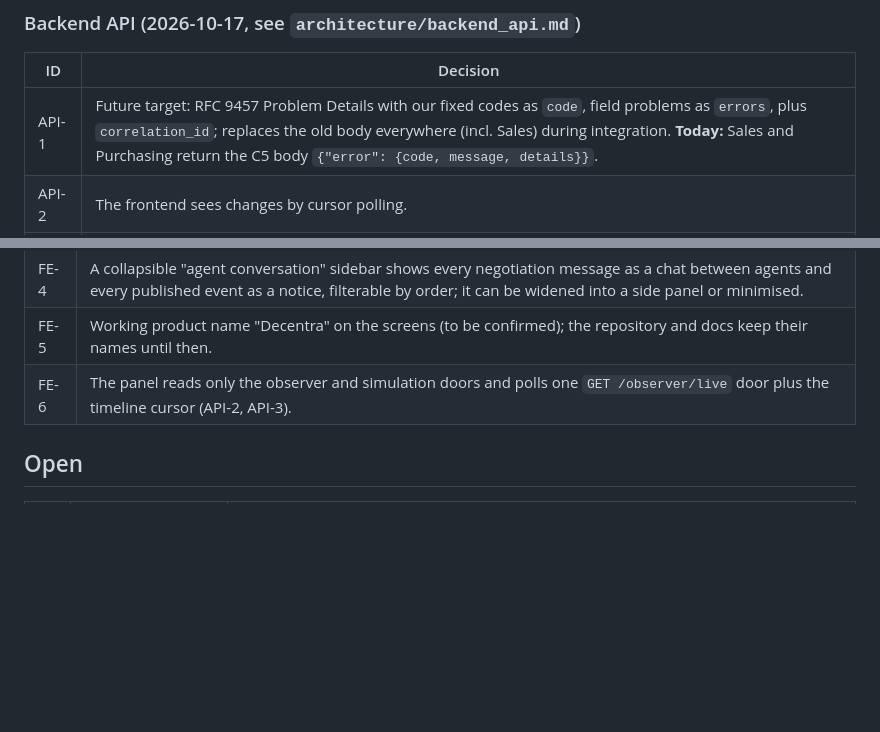
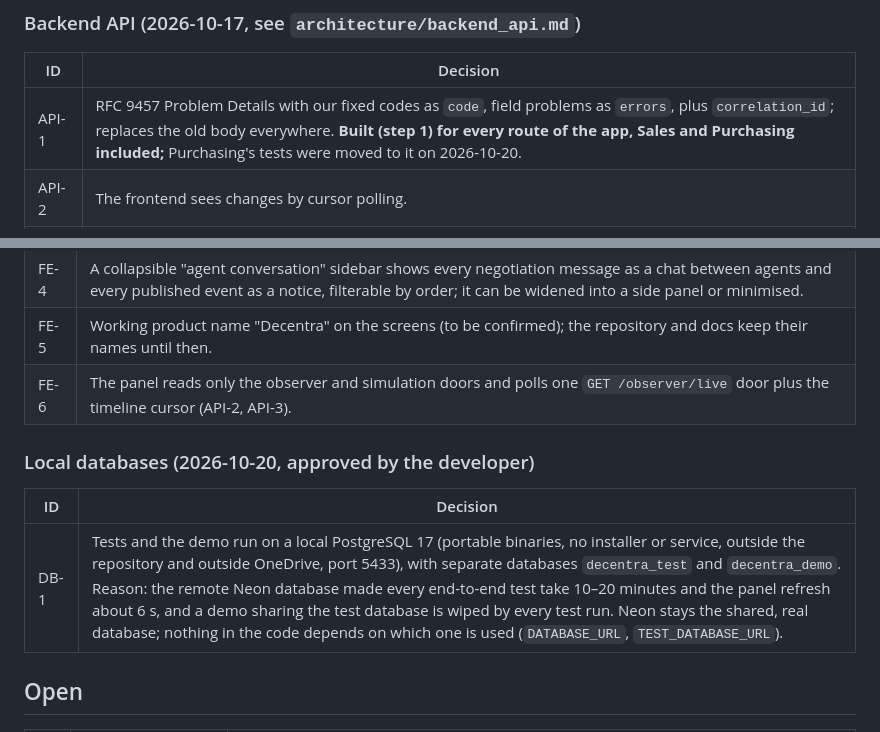
Before and after one commit to KalpeshEragi/Decentralized-MRPII-System-Using-a-Negotiating-Multi-Agent-Architecture-, a Markdown page: dev_docs/DECISIONS.md, 2 parts joined by grey strips. Drawn GitHub-style; blank space fills up the shorter version.

Commit message:
docs(decisions): DB-1 local PostgreSQL for tests and the demo; API-1 status

```diff
--- a/dev_docs/DECISIONS.md
+++ b/dev_docs/DECISIONS.md
@@ -175,7 +175,7 @@ Claude must not silently make or change a decision listed here. Record each new
 
 | ID | Decision |
 | --- | --- |
-| API-1 | Future target: RFC 9457 Problem Details with our fixed codes as `code`, field problems as `errors`, plus `correlation_id`; replaces the old body everywhere (incl. Sales) during integration. **Today:** Sales and Purchasing return the C5 body `{"error": {code, message, details}}`. |
+| API-1 | RFC 9457 Problem Details with our fixed codes as `code`, field problems as `errors`, plus `correlation_id`; replaces the old body everywhere. **Built (step 1) for every route of the app, Sales and Purchasing included;** Purchasing's tests were moved to it on 2026-10-20. |
 | API-2 | The frontend sees changes by cursor polling. |
 | API-3 | Cross-agent views come from a read-only observer API that decides and writes nothing. |
 | API-4 | Old routes keep running until the Phase 2 review, then are removed with the old agents. |
@@ -226,6 +226,12 @@ The real Purchasing Agent (another contributor) is connected in step 6 instead o
 | FE-5 | Working product name "Decentra" on the screens (to be confirmed); the repository and docs keep their names until then. |
 | FE-6 | The panel reads only the observer and simulation doors and polls one `GET /observer/live` door plus the timeline cursor (API-2, API-3). |
 
+### Local databases (2026-10-20, approved by the developer)
+
+| ID | Decision |
+| --- | --- |
+| DB-1 | Tests and the demo run on a local PostgreSQL 17 (portable binaries, no installer or service, outside the repository and outside OneDrive, port 5433), with separate databases `decentra_test` and `decentra_demo`. Reason: the remote Neon database made every end-to-end test take 10–20 minutes and the panel refresh about 6 s, and a demo sharing the test database is wiped by every test run. Neon stays the shared, real database; nothing in the code depends on which one is used (`DATABASE_URL`, `TEST_DATABASE_URL`). |
+
 ## Open
 
 | ID | Question | Notes |
```
